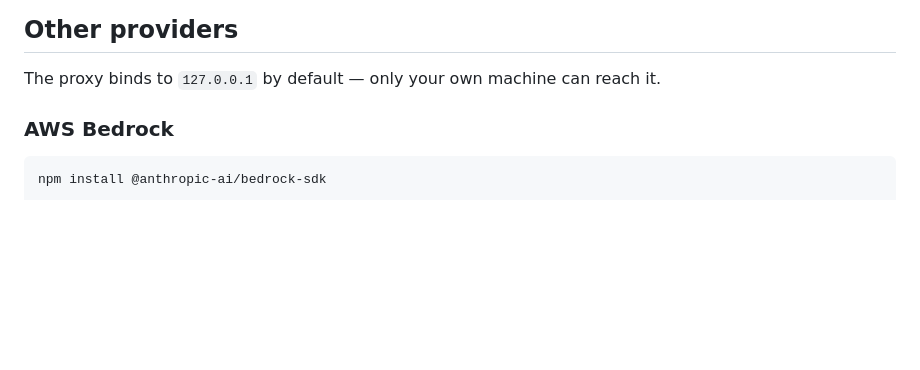
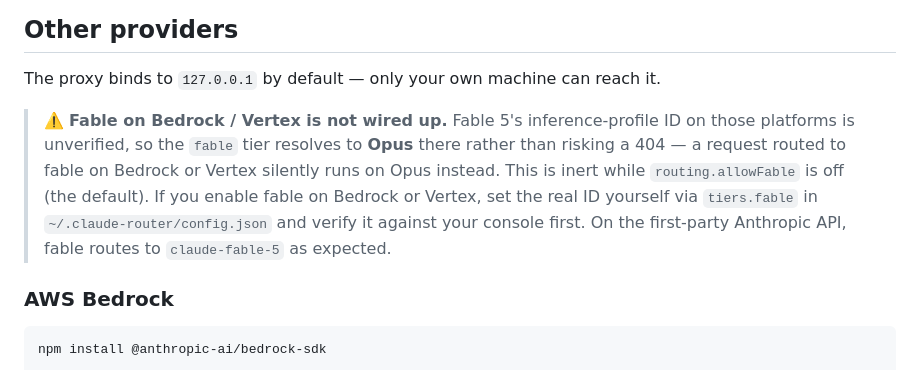
Before and after one commit to Serhii-Leniv/Claude-router, a Markdown page: README.md, the part around the change. Drawn GitHub-style; blank space fills up the shorter version.

````diff
--- a/README.md
+++ b/README.md
@@ -236,6 +236,8 @@ x-router-confidence: 0.9
 
 The proxy binds to `127.0.0.1` by default — only your own machine can reach it.
 
+> ⚠️ **Fable on Bedrock / Vertex is not wired up.** Fable 5's inference-profile ID on those platforms is unverified, so the `fable` tier resolves to **Opus** there rather than risking a 404 — a request routed to fable on Bedrock or Vertex silently runs on Opus instead. This is inert while `routing.allowFable` is off (the default). If you enable fable on Bedrock or Vertex, set the real ID yourself via `tiers.fable` in `~/.claude-router/config.json` and verify it against your console first. On the first-party Anthropic API, fable routes to `claude-fable-5` as expected.
+
 ### AWS Bedrock
 
 ```bash
````
Also changed, not shown: CHANGELOG.md (+17 -1 lines).
